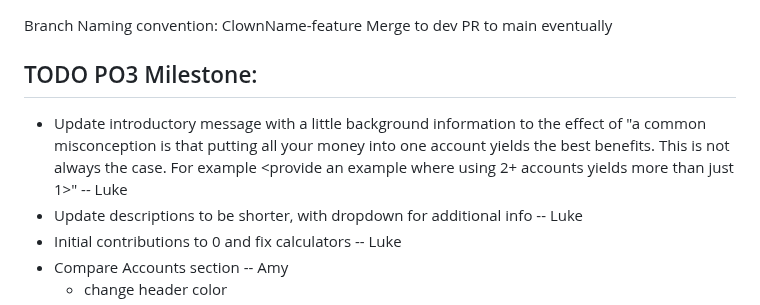
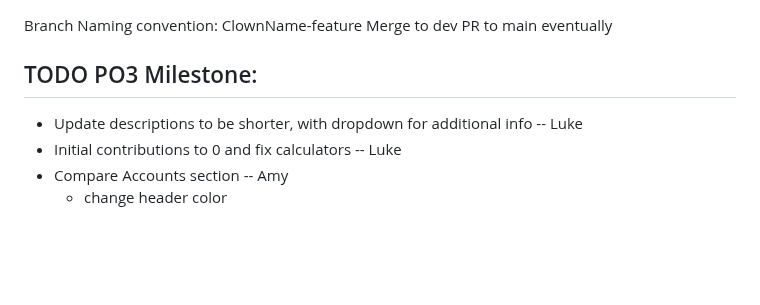
Before and after one commit to lwhankins/544project, a Markdown page: README.md, the part around the change. Drawn GitHub-style; blank space fills up the shorter version.

```diff
--- a/README.md
+++ b/README.md
@@ -17,7 +17,6 @@ PR to main eventually
 
 
 ## TODO PO3 Milestone:
-* Update introductory message with a little background information to the effect of "a common misconception is that putting all your money into one account yields the best benefits. This is not always the case. For example <provide an example where using 2+ accounts yields more than just 1>" -- Luke
 * Update descriptions to be shorter, with dropdown for additional info -- Luke
 * Initial contributions to 0 and fix calculators -- Luke
 * Compare Accounts section -- Amy
```
